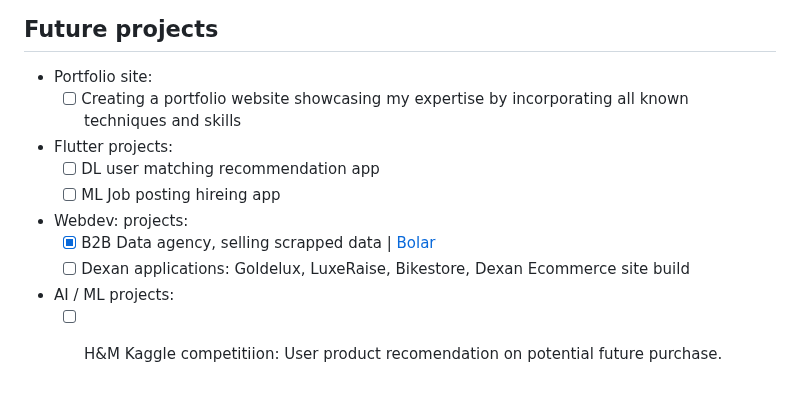
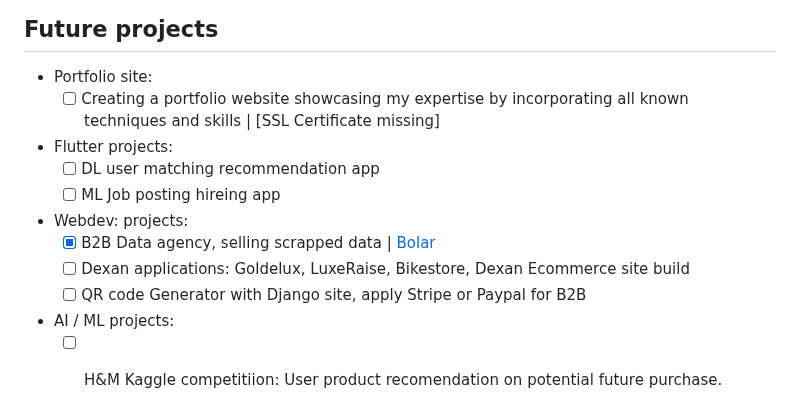
Before and after one commit to xgino/xGino, a Markdown page: README.MD, the part around the change. Drawn GitHub-style.

```diff
--- a/README.MD
+++ b/README.MD
@@ -71,7 +71,7 @@
 
 ## Future projects
 * Portfolio site:
-    - [ ] Creating a portfolio website showcasing my expertise by incorporating all known techniques and skills
+    - [ ] Creating a portfolio website showcasing my expertise by incorporating all known techniques and skills | [SSL Certificate missing]
 
 * Flutter projects:
     - [ ] DL user matching recommendation app
@@ -80,6 +80,7 @@
 * Webdev: projects:
     - [X] B2B Data agency, selling scrapped data | [Bolar](https://www.bolar.co)
     - [ ] Dexan applications: Goldelux, LuxeRaise, Bikestore, Dexan Ecommerce site build
+    - [ ] QR code Generator with Django site, apply Stripe or Paypal for B2B
 
 * AI / ML projects:
     - [ ] H&M Kaggle competitiion: User product recomendation on potential future purchase.
```
